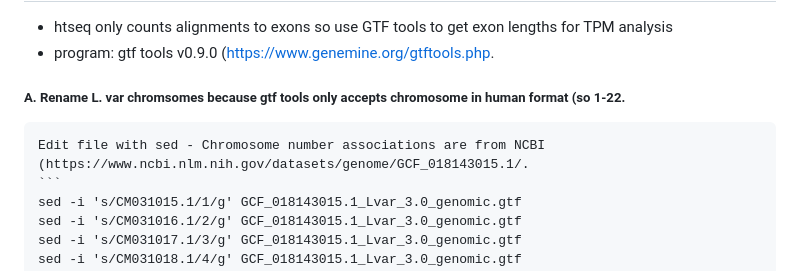
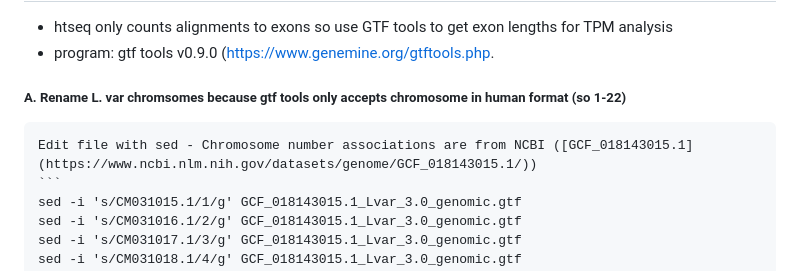
Before and after one commit to kcastellano13/Sea-urchin-cell-culture, a Markdown page: 03_mRNAseq_timescale/README.md, the part around one of its changes. Drawn GitHub-style.

````diff
--- a/03_mRNAseq_timescale/README.md
+++ b/03_mRNAseq_timescale/README.md
@@ -32,8 +32,9 @@
 - htseq only counts alignments to exons so use GTF tools to get exon lengths for TPM analysis
 - program: gtf tools v0.9.0 (https://www.genemine.org/gtftools.php.
 
-##### A. Rename L. var chromsomes because gtf tools only accepts chromosome in human format (so 1-22.
-    Edit file with sed - Chromosome number associations are from NCBI (https://www.ncbi.nlm.nih.gov/datasets/genome/GCF_018143015.1/.
+##### A. Rename L. var chromsomes because gtf tools only accepts chromosome in human format (so 1-22)
+
+    Edit file with sed - Chromosome number associations are from NCBI ([GCF_018143015.1](https://www.ncbi.nlm.nih.gov/datasets/genome/GCF_018143015.1/))
     ```
     sed -i 's/CM031015.1/1/g' GCF_018143015.1_Lvar_3.0_genomic.gtf
     sed -i 's/CM031016.1/2/g' GCF_018143015.1_Lvar_3.0_genomic.gtf
````
Also changed, not shown: other parts of 03_mRNAseq_timescale/README.md (+1 -0 lines).
